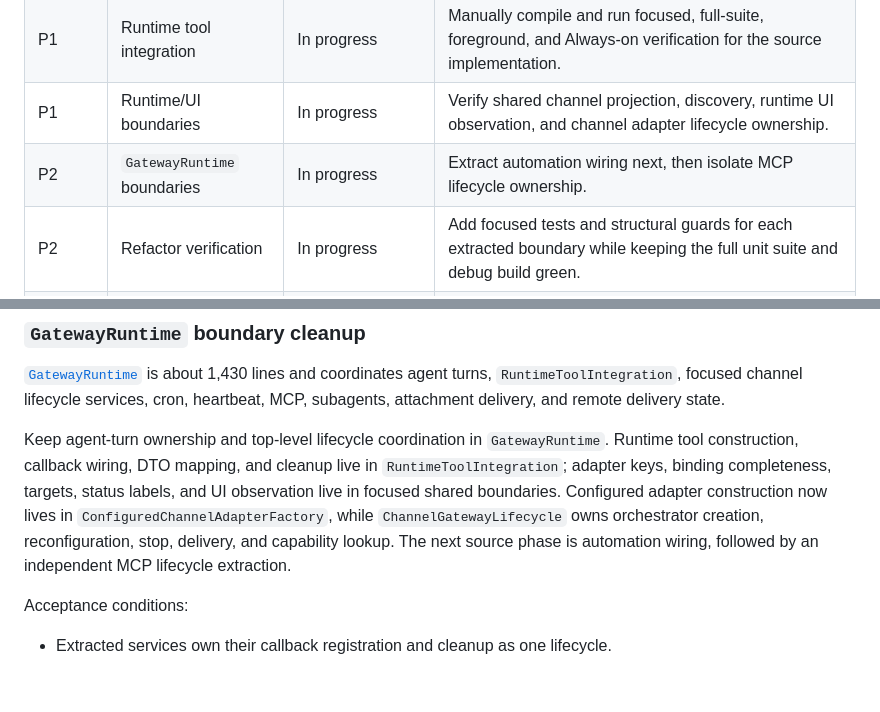
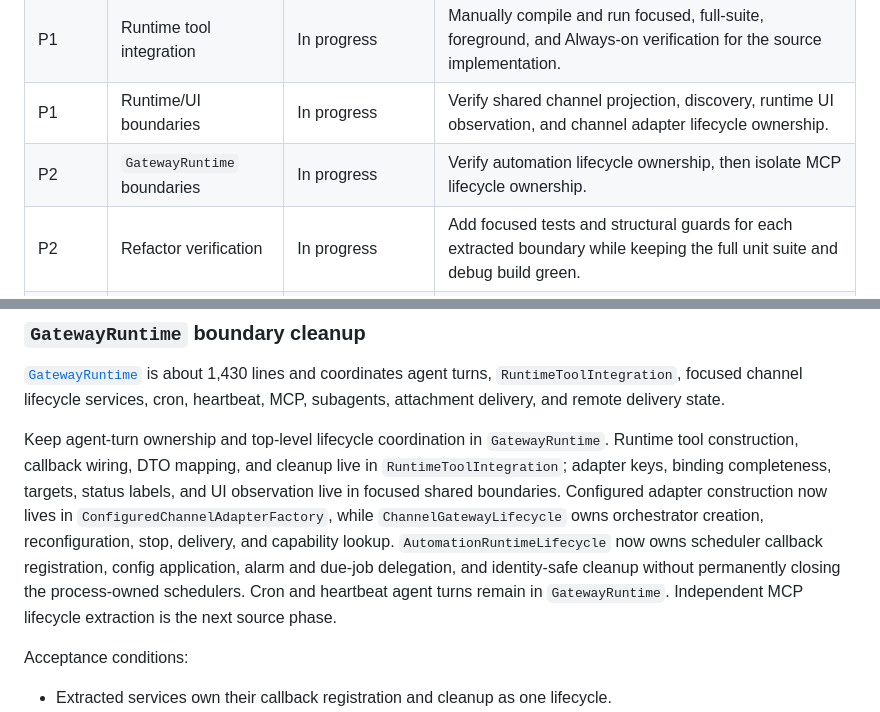
Before and after one commit to ModalityDance/PalmClaw, a Markdown page: docs/engineering/roadmap.md, 2 parts joined by grey strips. Rendered like a GitHub page; blank space fills up the shorter version.

```diff
--- a/docs/engineering/roadmap.md
+++ b/docs/engineering/roadmap.md
@@ -15,7 +15,7 @@ This roadmap tracks reusable product and engineering improvements. It does not i
 | P1 | Workspace text codec | Source-verified and manually tested | Record the ICU4J APK size delta when a comparable pre-ICU build is available. |
 | P1 | Runtime tool integration | In progress | Manually compile and run focused, full-suite, foreground, and Always-on verification for the source implementation. |
 | P1 | Runtime/UI boundaries | In progress | Verify shared channel projection, discovery, runtime UI observation, and channel adapter lifecycle ownership. |
-| P2 | `GatewayRuntime` boundaries | In progress | Extract automation wiring next, then isolate MCP lifecycle ownership. |
+| P2 | `GatewayRuntime` boundaries | In progress | Verify automation lifecycle ownership, then isolate MCP lifecycle ownership. |
 | P2 | Refactor verification | In progress | Add focused tests and structural guards for each extracted boundary while keeping the full unit suite and debug build green. |
 | P2 | Secondary tool coverage | Planned | Review safe media mutation, Cron get/update, explicit memory clear, and portable web-search filters after native capability modules are stable. |
 | P2 | Long-task capabilities | Deferred | Reconsider progress, trace, recovery, pause, and resume after the core runtime and UI boundaries are stable. |
@@ -227,7 +227,7 @@ Acceptance conditions:
 
 [`GatewayRuntime`](../../app/src/main/java/com/palmclaw/runtime/GatewayRuntime.kt) is about 1,430 lines and coordinates agent turns, `RuntimeToolIntegration`, focused channel lifecycle services, cron, heartbeat, MCP, subagents, attachment delivery, and remote delivery state.
 
-Keep agent-turn ownership and top-level lifecycle coordination in `GatewayRuntime`. Runtime tool construction, callback wiring, DTO mapping, and cleanup live in `RuntimeToolIntegration`; adapter keys, binding completeness, targets, status labels, and UI observation live in focused shared boundaries. Configured adapter construction now lives in `ConfiguredChannelAdapterFactory`, while `ChannelGatewayLifecycle` owns orchestrator creation, reconfiguration, stop, delivery, and capability lookup. The next source phase is automation wiring, followed by an independent MCP lifecycle extraction.
+Keep agent-turn ownership and top-level lifecycle coordination in `GatewayRuntime`. Runtime tool construction, callback wiring, DTO mapping, and cleanup live in `RuntimeToolIntegration`; adapter keys, binding completeness, targets, status labels, and UI observation live in focused shared boundaries. Configured adapter construction now lives in `ConfiguredChannelAdapterFactory`, while `ChannelGatewayLifecycle` owns orchestrator creation, reconfiguration, stop, delivery, and capability lookup. `AutomationRuntimeLifecycle` now owns scheduler callback registration, config application, alarm and due-job delegation, and identity-safe cleanup without permanently closing the process-owned schedulers. Cron and heartbeat agent turns remain in `GatewayRuntime`. Independent MCP lifecycle extraction is the next source phase.
 
 Acceptance conditions:
 
```
Also changed, not shown: docs/engineering/architecture.md (+4 -1 lines), docs/engineering/testing.md (+8 -0 lines).
